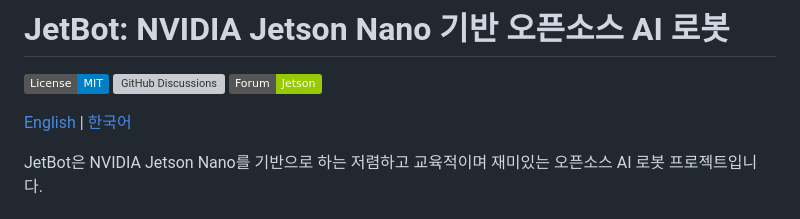
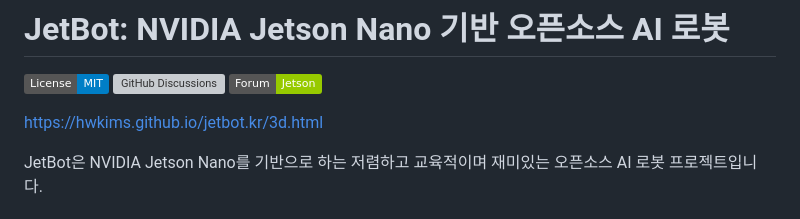
Before and after one commit to hwkims/jetbot.kr, a Markdown page: README.md, the part around the change. Drawn GitHub-style; badges without logos; grey boxes are pictures that could not be loaded.

```diff
--- a/README.md
+++ b/README.md
@@ -4,7 +4,8 @@
 [![GitHub Discussions](https://img.shields.io/github/discussions/NVIDIA-AI-IOT/jetbot)](https://github.com/NVIDIA-AI-IOT/jetbot/discussions)
 [![Jetson Forum](https://img.shields.io/badge/Forum-Jetson-green)](https://forums.developer.nvidia.com/c/agx-autonomous-machines/jetson-embedded-systems/70)
 
-[English](README.md) | [한국어](README_ko.md)
+ https://hwkims.github.io/jetbot.kr/3d.html
+
 
 JetBot은 NVIDIA Jetson Nano를 기반으로 하는 저렴하고 교육적이며 재미있는 오픈소스 AI 로봇 프로젝트입니다.
 
```
